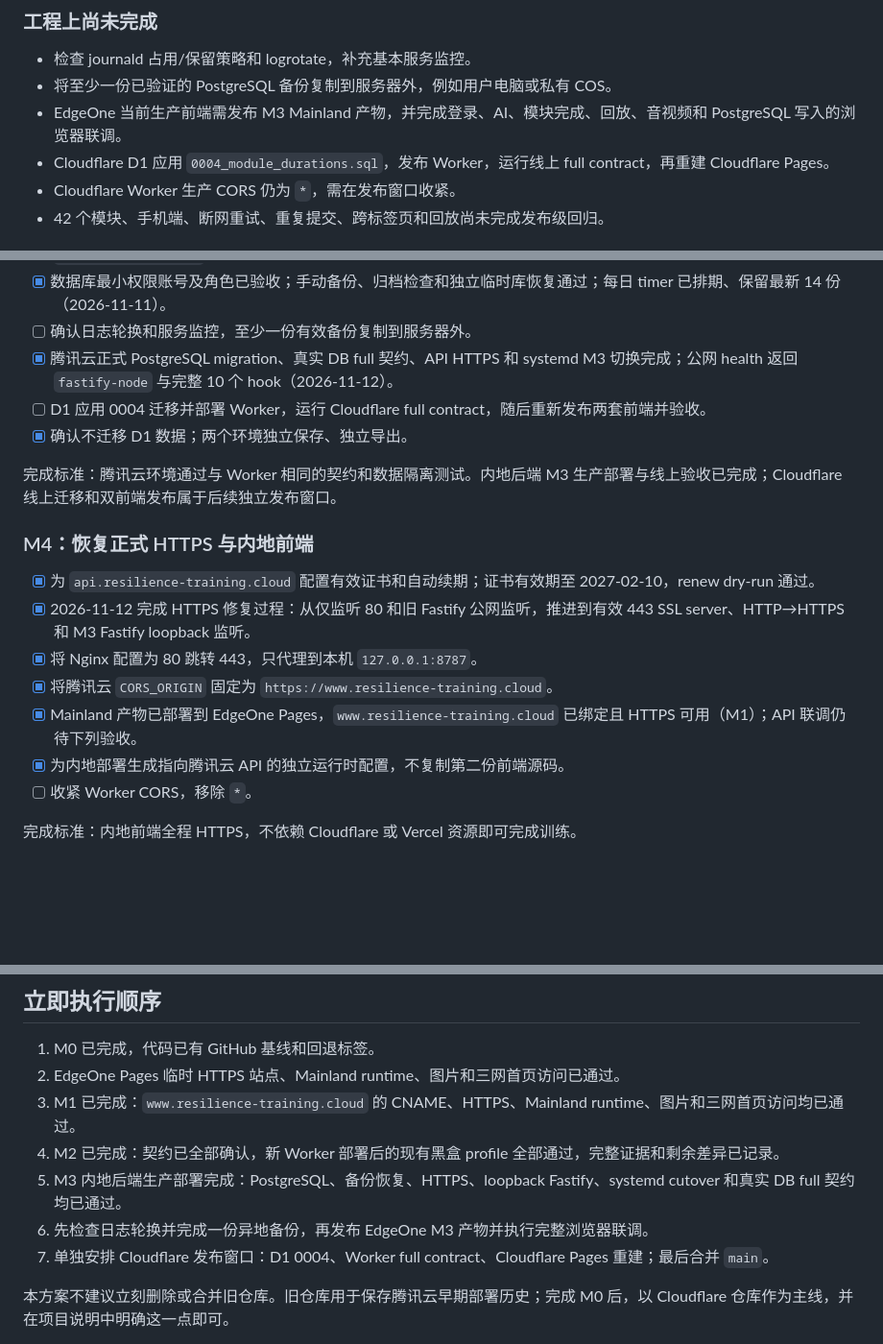
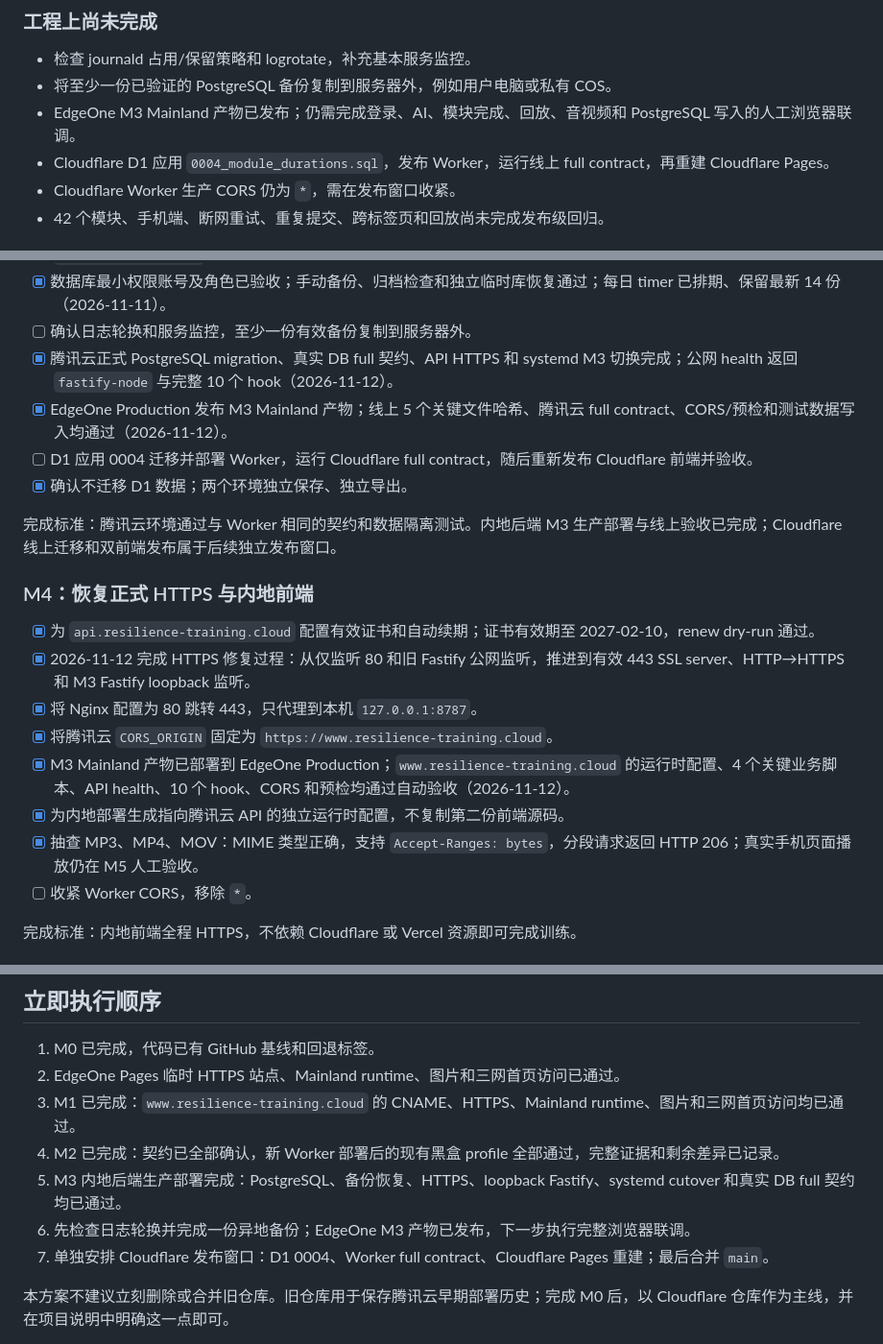
Before and after one commit to Vigorouscrap/Resilience_training_programme_cloudflare, a Markdown page: docs/MAINLAND_DEPLOYMENT_ASSESSMENT.md, 3 parts joined by grey strips. Shown at 96% size. Drawn GitHub-style; blank space fills up the shorter version.

```diff
--- a/docs/MAINLAND_DEPLOYMENT_ASSESSMENT.md
+++ b/docs/MAINLAND_DEPLOYMENT_ASSESSMENT.md
@@ -112,7 +112,7 @@
 
 - 检查 journald 占用/保留策略和 logrotate，补充基本服务监控。
 - 将至少一份已验证的 PostgreSQL 备份复制到服务器外，例如用户电脑或私有 COS。
-- EdgeOne 当前生产前端需发布 M3 Mainland 产物，并完成登录、AI、模块完成、回放、音视频和 PostgreSQL 写入的浏览器联调。
+- EdgeOne M3 Mainland 产物已发布；仍需完成登录、AI、模块完成、回放、音视频和 PostgreSQL 写入的人工浏览器联调。
 - Cloudflare D1 应用 `0004_module_durations.sql`，发布 Worker，运行线上 full contract，再重建 Cloudflare Pages。
 - Cloudflare Worker 生产 CORS 仍为 `*`，需在发布窗口收紧。
 - 42 个模块、手机端、断网重试、重复提交、跨标签页和回放尚未完成发布级回归。
@@ -254,7 +254,8 @@ M0 验证记录（2026-11-06）：Worker TypeScript 检查通过；全部前端
 - [x] 数据库最小权限账号及角色已验收；手动备份、归档检查和独立临时库恢复通过；每日 timer 已排期、保留最新 14 份（2026-11-11）。
 - [ ] 确认日志轮换和服务监控，至少一份有效备份复制到服务器外。
 - [x] 腾讯云正式 PostgreSQL migration、真实 DB full 契约、API HTTPS 和 systemd M3 切换完成；公网 health 返回 `fastify-node` 与完整 10 个 hook（2026-11-12）。
-- [ ] D1 应用 0004 迁移并部署 Worker，运行 Cloudflare full contract，随后重新发布两套前端并验收。
+- [x] EdgeOne Production 发布 M3 Mainland 产物；线上 5 个关键文件哈希、腾讯云 full contract、CORS/预检和测试数据写入均通过（2026-11-12）。
+- [ ] D1 应用 0004 迁移并部署 Worker，运行 Cloudflare full contract，随后重新发布 Cloudflare 前端并验收。
 - [x] 确认不迁移 D1 数据；两个环境独立保存、独立导出。
 
 完成标准：腾讯云环境通过与 Worker 相同的契约和数据隔离测试。内地后端 M3 生产部署与线上验收已完成；Cloudflare 线上迁移和双前端发布属于后续独立发布窗口。
@@ -265,8 +266,9 @@ M0 验证记录（2026-11-06）：Worker TypeScript 检查通过；全部前端
 - [x] 2026-11-12 完成 HTTPS 修复过程：从仅监听 80 和旧 Fastify 公网监听，推进到有效 443 SSL server、HTTP→HTTPS 和 M3 Fastify loopback 监听。
 - [x] 将 Nginx 配置为 80 跳转 443，只代理到本机 `127.0.0.1:8787`。
 - [x] 将腾讯云 `CORS_ORIGIN` 固定为 `https://www.resilience-training.cloud`。
-- [x] Mainland 产物已部署到 EdgeOne Pages，`www.resilience-training.cloud` 已绑定且 HTTPS 可用（M1）；API 联调仍待下列验收。
+- [x] M3 Mainland 产物已部署到 EdgeOne Production；`www.resilience-training.cloud` 的运行时配置、4 个关键业务脚本、API health、10 个 hook、CORS 和预检均通过自动验收（2026-11-12）。
 - [x] 为内地部署生成指向腾讯云 API 的独立运行时配置，不复制第二份前端源码。
+- [x] 抽查 MP3、MP4、MOV：MIME 类型正确，支持 `Accept-Ranges: bytes`，分段请求返回 HTTP 206；真实手机页面播放仍在 M5 人工验收。
 - [ ] 收紧 Worker CORS，移除 `*`。
 
 完成标准：内地前端全程 HTTPS，不依赖 Cloudflare 或 Vercel 资源即可完成训练。
@@ -289,7 +291,7 @@ M0 验证记录（2026-11-06）：Worker TypeScript 检查通过；全部前端
 3. M1 已完成：`www.resilience-training.cloud` 的 CNAME、HTTPS、Mainland runtime、图片和三网首页访问均已通过。
 4. M2 已完成：契约已全部确认，新 Worker 部署后的现有黑盒 profile 全部通过，完整证据和剩余差异已记录。
 5. M3 内地后端生产部署完成：PostgreSQL、备份恢复、HTTPS、loopback Fastify、systemd cutover 和真实 DB full 契约均已通过。
-6. 先检查日志轮换并完成一份异地备份，再发布 EdgeOne M3 产物并执行完整浏览器联调。
+6. 先检查日志轮换并完成一份异地备份；EdgeOne M3 产物已发布，下一步执行完整浏览器联调。
 7. 单独安排 Cloudflare 发布窗口：D1 0004、Worker full contract、Cloudflare Pages 重建；最后合并 `main`。
 
 本方案不建议立刻删除或合并旧仓库。旧仓库用于保存腾讯云早期部署历史；完成 M0 后，以 Cloudflare 仓库作为主线，并在项目说明中明确这一点即可。
```
Also changed, not shown: README.md (+7 -9 lines), docs/IMPLEMENTATION_ROADMAP_CLOUDFLARE.md (+14 -10 lines).
